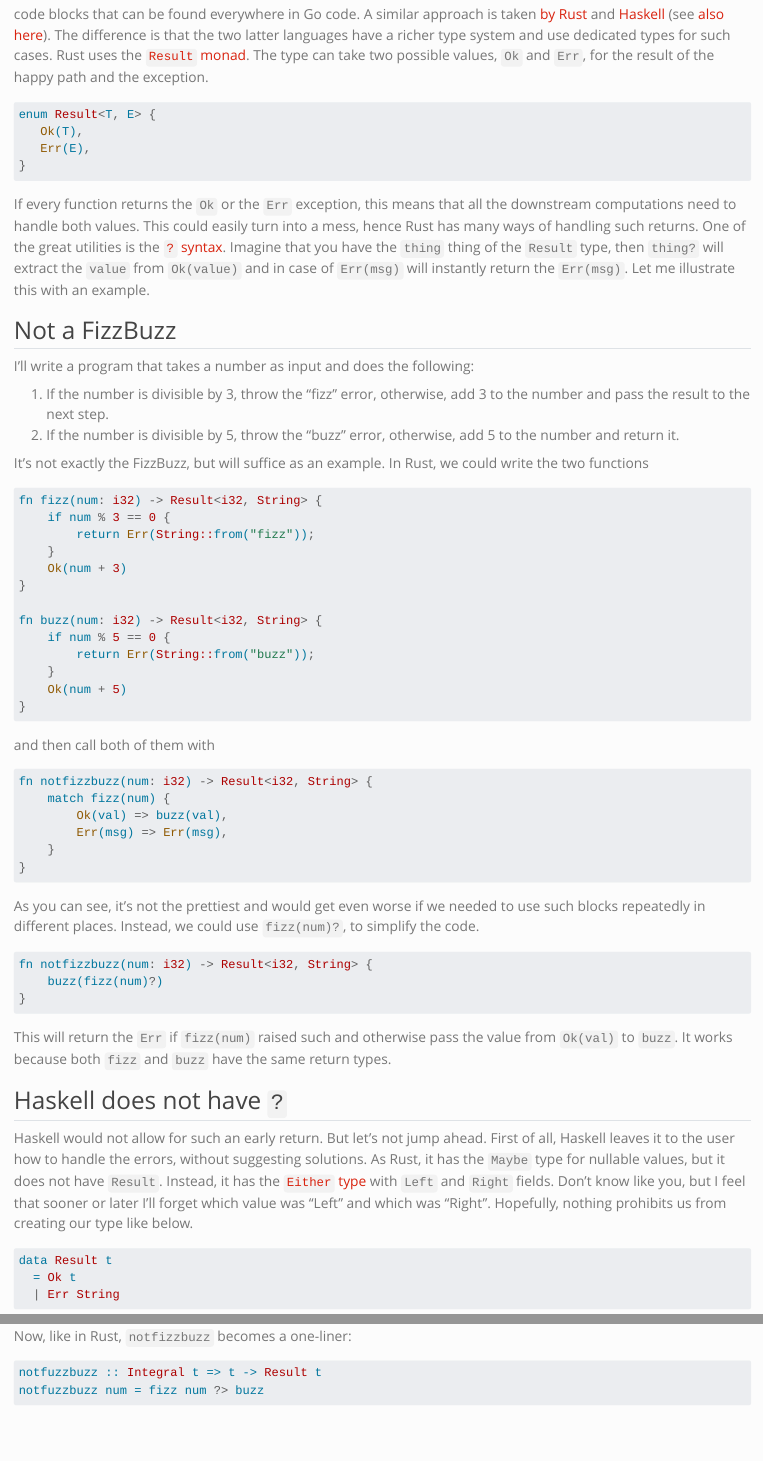
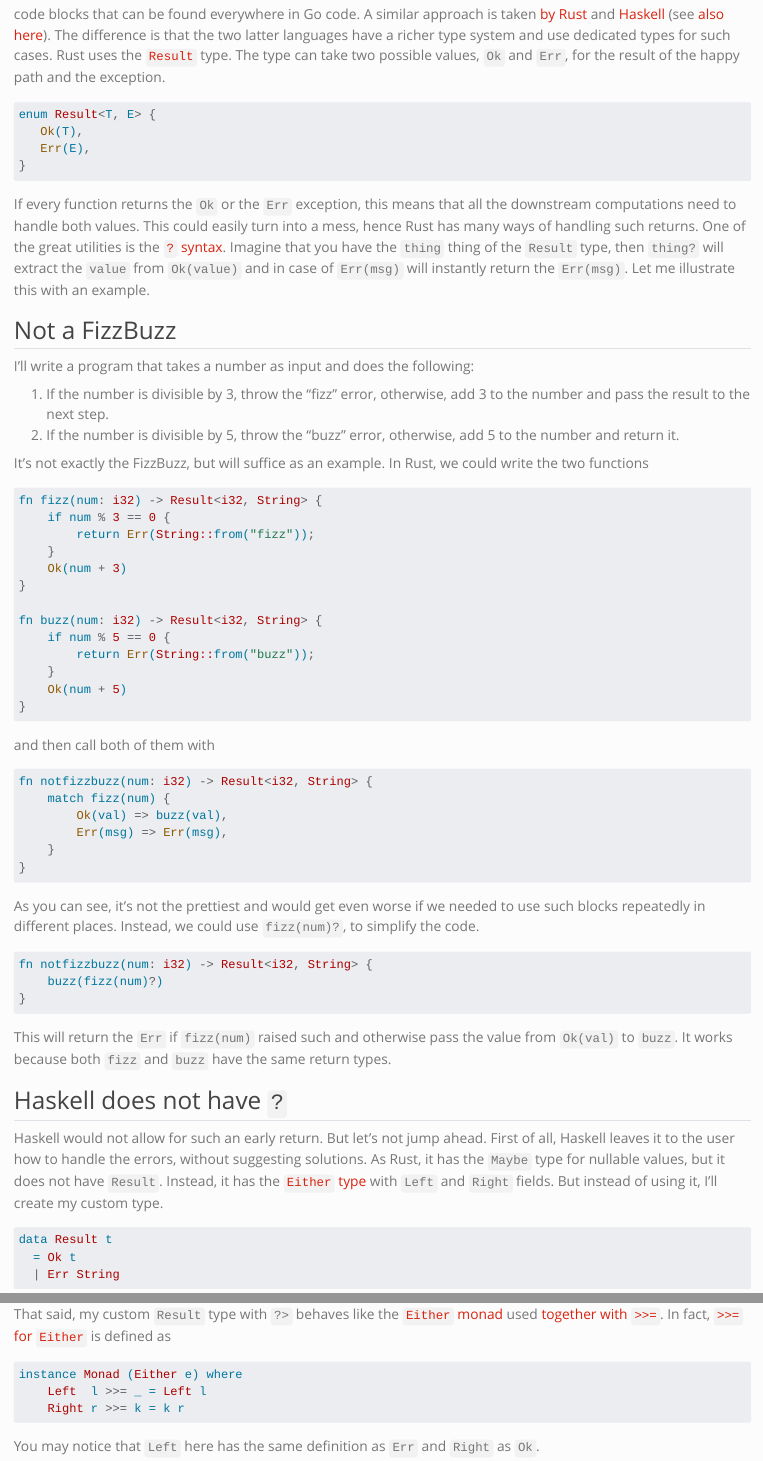
Before and after one commit to twolodzko/twolodzko.github.io, a Quarto document (posts/rust-errors.qmd): the page in a window 1100 px wide, from 340 px down, and a second part further down, joined at a grey line. Rendered offline with R 4.5, knitr and Pandoc in place of Quarto, with nearby package versions.

Commit message:
Describe either

````diff
--- a/posts/rust-errors.qmd
+++ b/posts/rust-errors.qmd
@@ -19,7 +19,7 @@ if err != nil {
 
 code blocks that can be found everywhere in Go code. A similar approach is taken [by Rust] and [Haskell] (see [also here]).
 The difference is that the two latter languages have a richer type system and use dedicated types for such cases.
-Rust uses the [`Result`] [monad]. The type can take two possible values, `Ok` and `Err`, for the result of the happy
+Rust uses the [`Result`] type. The type can take two possible values, `Ok` and `Err`, for the result of the happy
 path and the exception.
 
 ```rust
@@ -88,9 +88,8 @@ because both `fizz` and `buzz` have the same return types.
 
 Haskell would not allow for such an early return. But let's not jump ahead. First of all, Haskell leaves it to the user
 how to handle the errors, without suggesting solutions. As Rust, it has the `Maybe` type for nullable values, but it
-does not have `Result`. Instead, it has the [`Either` type] with `Left` and `Right` fields.
-Don't know like you, but I feel that sooner or later I'll forget which value was "Left" and which was "Right".
-Hopefully, nothing prohibits us from creating our type like below.
+does not have `Result`. Instead, it has the [`Either` type] with `Left` and `Right` fields. But instead of using it,
+I'll create my custom type.
 
 ```haskell
 data Result t
@@ -145,3 +147,13 @@ This is how we can have `?` in Haskell or any other functional language 🎉.
+That said, my custom `Result` type with `?>` behaves like the [`Either` monad] used [together with `>>=`]. In fact,
+[`>>=` for `Either`] is defined as
+
+```haskell
+instance Monad (Either e) where
+    Left  l >>= _ = Left l
+    Right r >>= k = k r
+```
+
+You may notice that `Left` here has the same definition as `Err` and `Right` as `Ok`.
 
 
  [mentioned by Dijkstra in his famous paper]: http://www.u.arizona.edu/~rubinson/copyright_violations/Go_To_Considered_Harmful.html
````
Also changed, not shown: posts/rust-errors.qmd (9 more changed lines).
